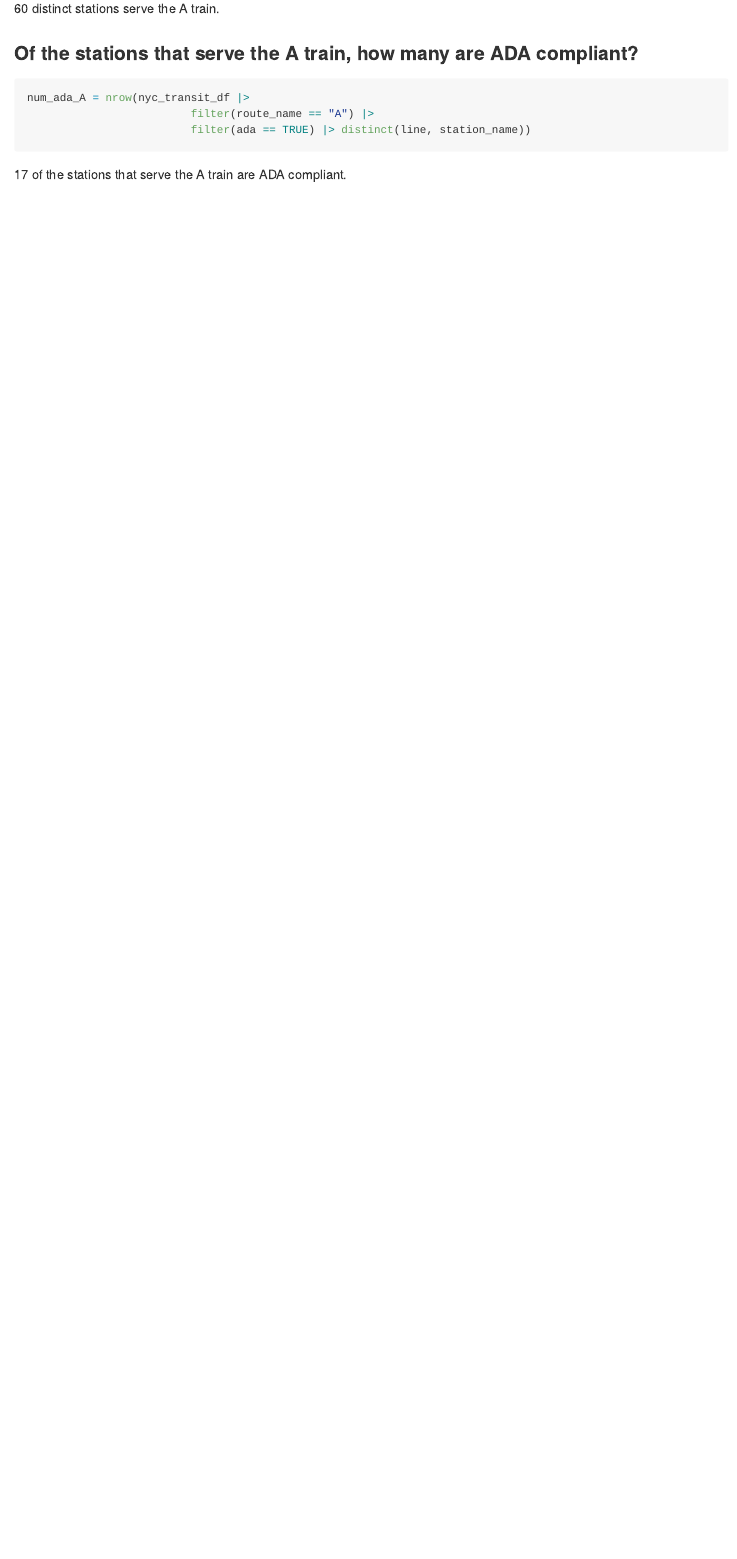
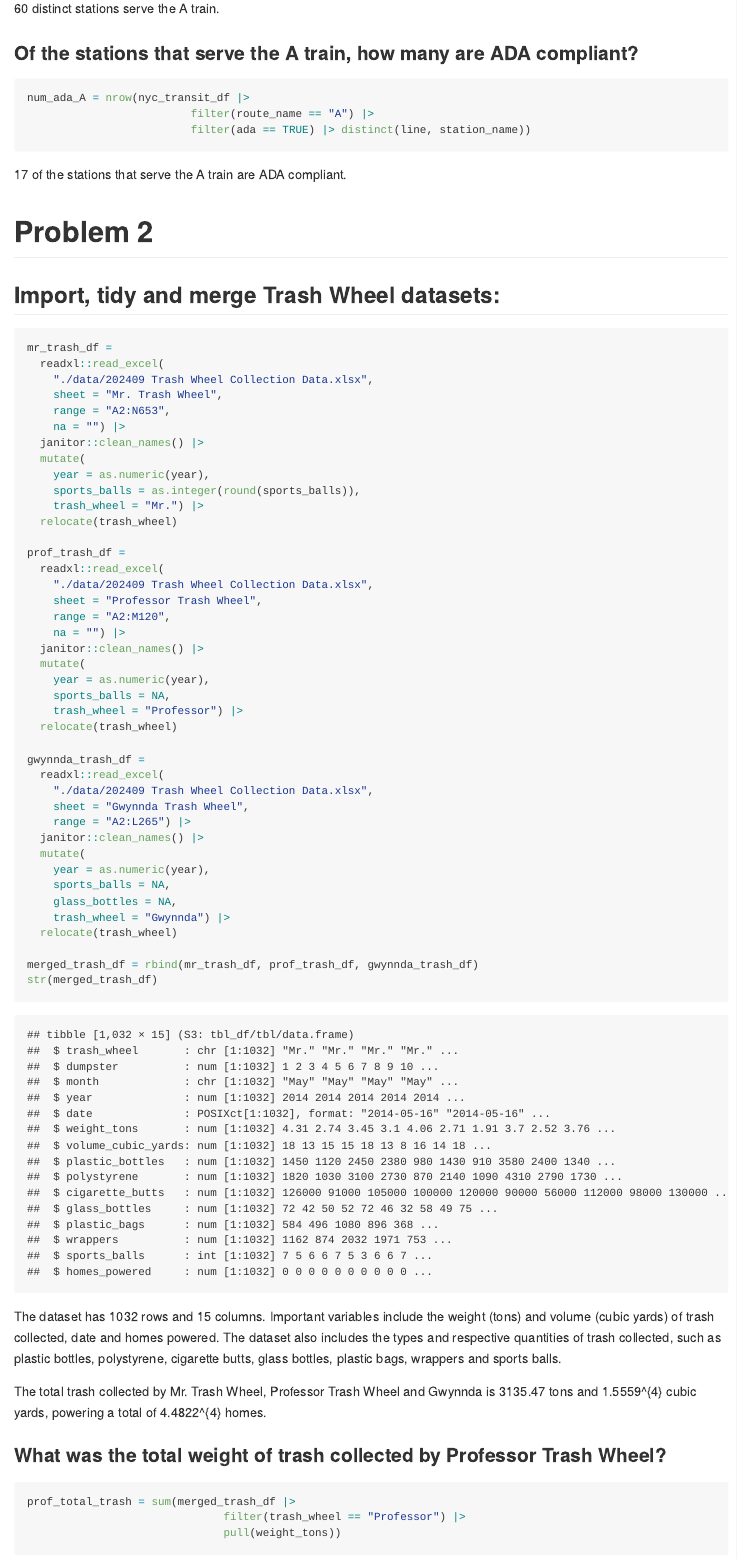
Before and after one commit to projecthyee/p8105_hw2_hk3373, an R Markdown document (p8105_hw2_hk3373.Rmd): the page in a window 1100 px wide, from 2490 px down. The pictures show the output file p8105_hw2_hk3373.md that the author committed with the source, drawn offline in the style of GitHub.

Commit message:
hw2 rmd and md file update - problem2 solution

````diff
--- a/p8105_hw2_hk3373.Rmd
+++ b/p8105_hw2_hk3373.Rmd
@@ -105,3 +105,70 @@ num_ada_A = nrow(nyc_transit_df |>
                          filter(ada == TRUE) |> distinct(line, station_name))
 ```
 `r num_ada_A` of the stations that serve the A train are ADA compliant.
+
+# Problem 2
+
+## Import, tidy and merge Trash Wheel datasets:
+```{r import_merge_trash_data}
+
+mr_trash_df =
+  readxl::read_excel(
+    "./data/202409 Trash Wheel Collection Data.xlsx",
+    sheet = "Mr. Trash Wheel",
+    range = "A2:N653",
+    na = "") |>
+  janitor::clean_names() |>
+  mutate(
+    year = as.numeric(year),
+    sports_balls = as.integer(round(sports_balls)),
+    trash_wheel = "Mr.") |>
+  relocate(trash_wheel)
+
+prof_trash_df =
+  readxl::read_excel(
+    "./data/202409 Trash Wheel Collection Data.xlsx",
+    sheet = "Professor Trash Wheel",
+    range = "A2:M120",
+    na = "") |>
+  janitor::clean_names() |>
+  mutate(
+    year = as.numeric(year),
+    sports_balls = NA,
+    trash_wheel = "Professor") |>
+  relocate(trash_wheel)
+
+gwynnda_trash_df =
+  readxl::read_excel(
+    "./data/202409 Trash Wheel Collection Data.xlsx",
+    sheet = "Gwynnda Trash Wheel",
+    range = "A2:L265") |>
+  janitor::clean_names() |>
+  mutate(
+    year = as.numeric(year),
+    sports_balls = NA,
+    glass_bottles = NA,
+    trash_wheel = "Gwynnda") |>
+  relocate(trash_wheel)
+
+merged_trash_df = rbind(mr_trash_df, prof_trash_df, gwynnda_trash_df)
+str(merged_trash_df)
+
+```
+
+The dataset has `r nrow(merged_trash_df)` rows and `r ncol(merged_trash_df)`
+columns. Important variables include the weight (tons) and volume (cubic yards)
+of trash collected, date and homes powered. The dataset also includes the types
+and respective quantities of trash collected, such as plastic bottles,
+polystyrene, cigarette butts, glass bottles, plastic bags, wrappers and sports
+balls.
+
+The total trash collected by Mr. Trash Wheel, Professor Trash Wheel and Gwynnda
+is `r round(sum(pull(merged_trash_df, weight_tons)), 2)` tons and
+`r round(sum(pull(merged_trash_df, volume_cubic_yards)), 2)` cubic yards, powering
+a total of `r round(sum(pull(merged_trash_df, homes_powered), na.rm=TRUE))` homes.
+
+### What was the total weight of trash collected by Professor Trash Wheel?
+```{r professor_trash_weight}
+prof_total_trash = sum(merged_trash_df |>
+                              filter(trash_wheel == "Professor") |>
+                              pull(weight_tons))
````
Also changed, not shown: p8105_hw2_hk3373.md, p8105_hw2_hk3373.Rmd (12 more changed lines).
